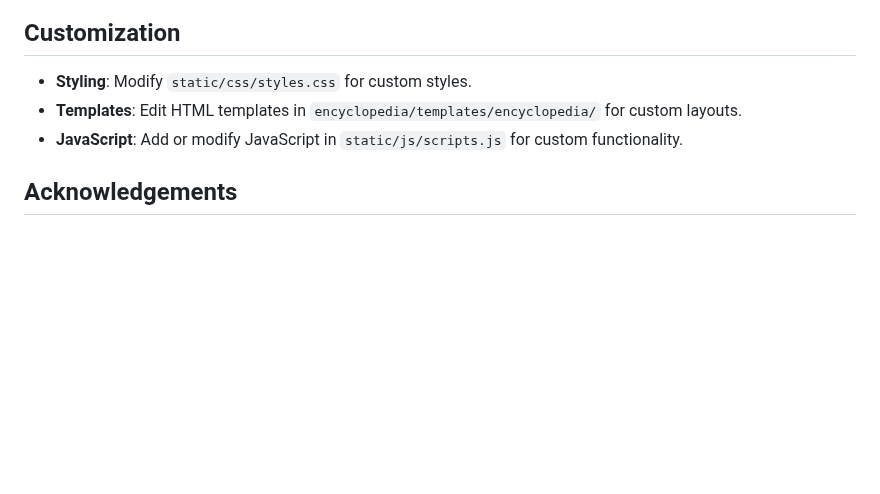
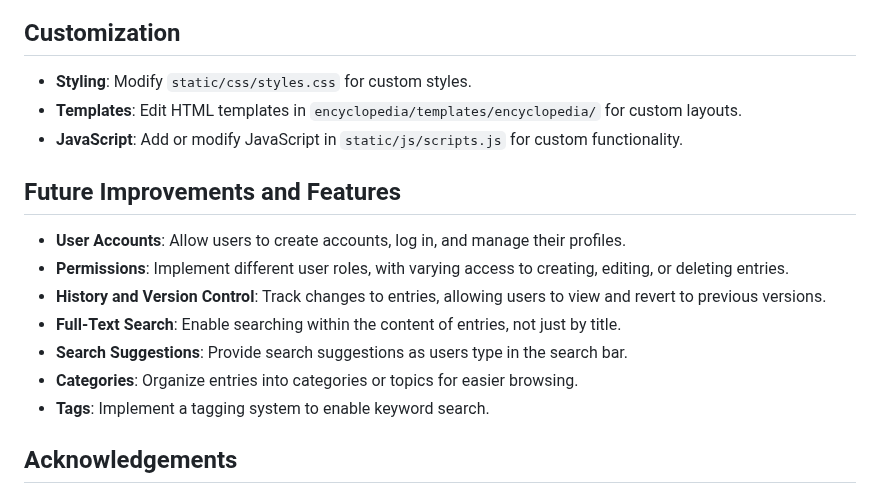
Before and after one commit to hiralinda/wiki-encyclopedia, a Markdown page: README.md, the part around the change. GitHub-like rendering; blank space fills up the shorter version.

Commit message:
add future improvements

```diff
--- a/README.md
+++ b/README.md
@@ -89,6 +89,16 @@
 - **Templates**: Edit HTML templates in `encyclopedia/templates/encyclopedia/` for custom layouts.
 - **JavaScript**: Add or modify JavaScript in `static/js/scripts.js` for custom functionality.
 
+## Future Improvements and Features
+
+- **User Accounts**: Allow users to create accounts, log in, and manage their profiles.
+- **Permissions**: Implement different user roles, with varying access to creating, editing, or deleting entries.
+- **History and Version Control**: Track changes to entries, allowing users to view and revert to previous versions.
+- **Full-Text Search**: Enable searching within the content of entries, not just by title.
+- **Search Suggestions**: Provide search suggestions as users type in the search bar.
+- **Categories**: Organize entries into categories or topics for easier browsing.
+- **Tags**: Implement a tagging system to enable keyword search.
+
 ## Acknowledgements
 
 - [Django Documentation](https://docs.djangoproject.com/)
```
